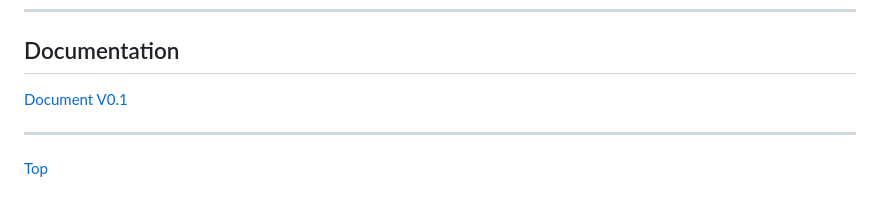
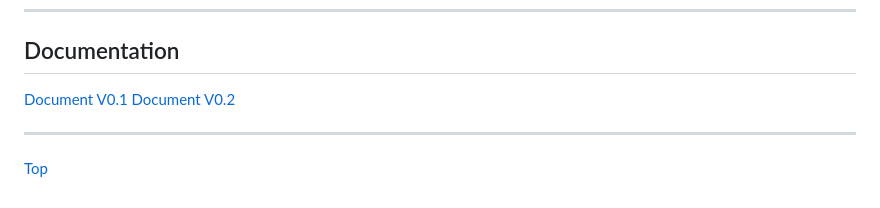
Before and after one commit to simonangel-fong/AWS_arguswatcher.net, a Markdown page: README.md, the part around the change. GitHub-like rendering.

```diff
--- a/README.md
+++ b/README.md
@@ -38,6 +38,7 @@ A Django-based blog platform showcasing web development proficiency. Users can s
 ## Documentation
 
 [Document V0.1](./doc/v0.1/tech_doc_v0.1.md)
+[Document V0.2](./doc/v0.2/tech_doc_v0.2.md)
 
 ---
 
```
Also changed, not shown: doc/v0.2/tech_doc_v0.2.md (added, +251 -0 lines), doc/v0.2/pic/login_page.png (added), doc/v0.2/pic/login_profile_page.png (added), doc/v0.2/pic/logout_page.png (added), 15 other files.
